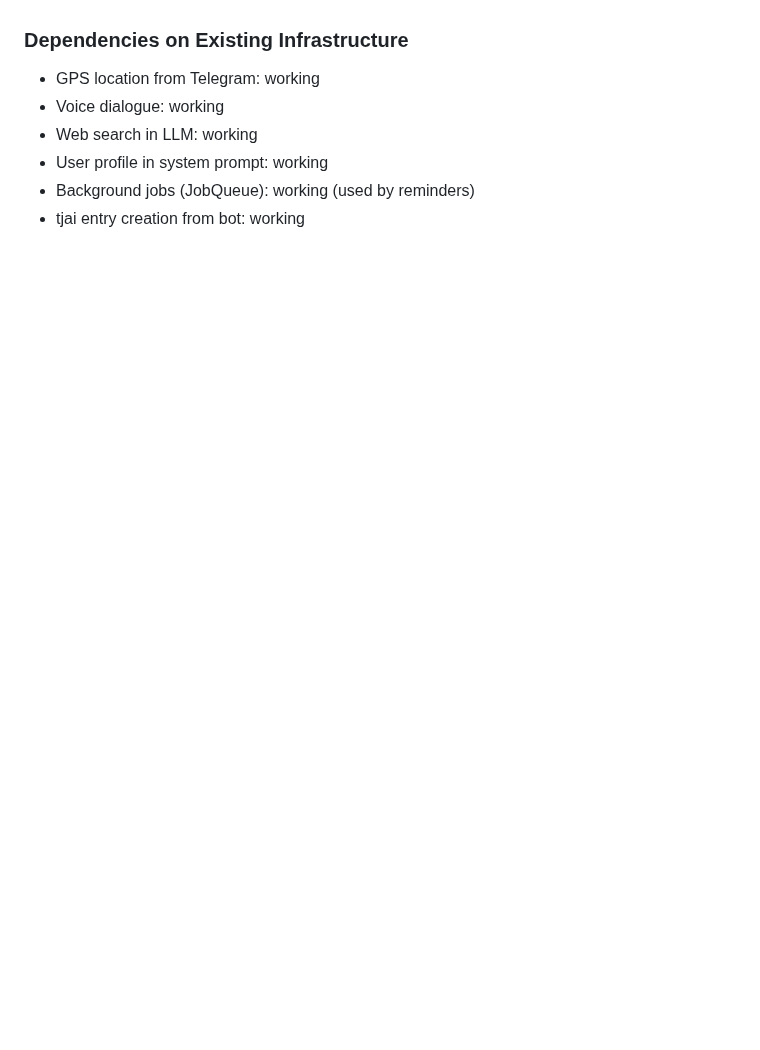
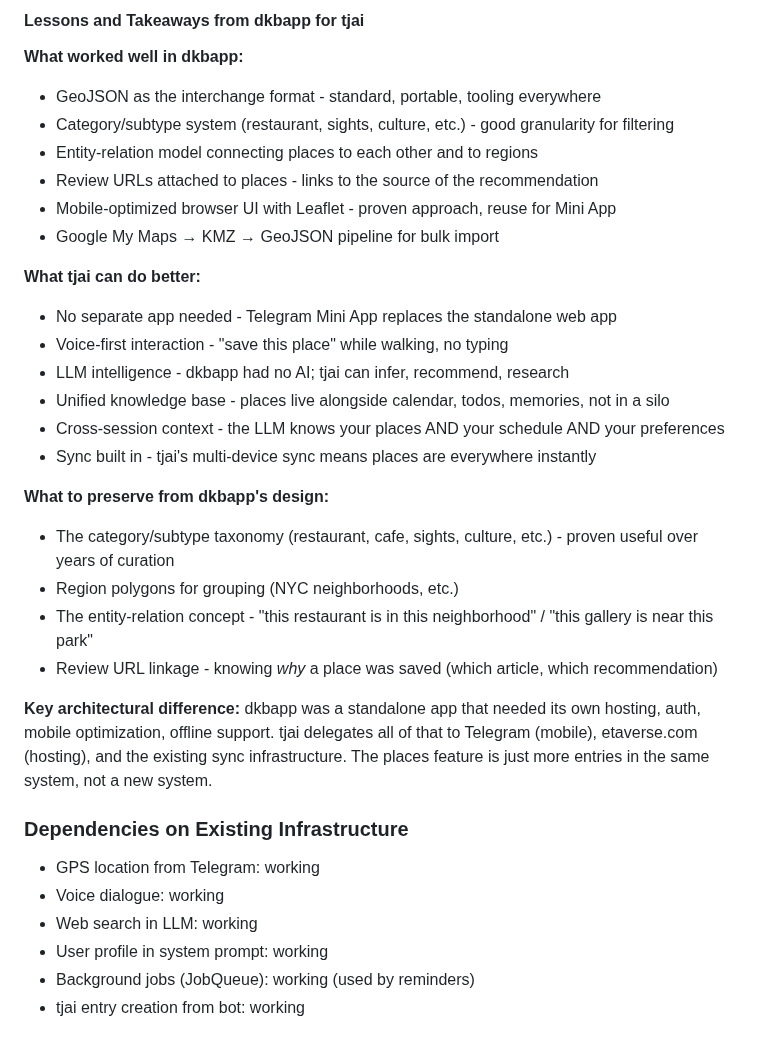
Before and after one commit to wenaus/tjai, a Markdown page: next_steps.md, the part around one of its changes. Rendered like a GitHub page; blank space fills up the shorter version.

```diff
--- a/next_steps.md
+++ b/next_steps.md
@@ -218,3 +278,29 @@ The art collection metadata at `primus/art-metadata.txt` and `primus/artist-meta
+#### Lessons and Takeaways from dkbapp for tjai
+
+**What worked well in dkbapp:**
+- GeoJSON as the interchange format - standard, portable, tooling everywhere
+- Category/subtype system (restaurant, sights, culture, etc.) - good granularity for filtering
+- Entity-relation model connecting places to each other and to regions
+- Review URLs attached to places - links to the source of the recommendation
+- Mobile-optimized browser UI with Leaflet - proven approach, reuse for Mini App
+- Google My Maps → KMZ → GeoJSON pipeline for bulk import
+
+**What tjai can do better:**
+- No separate app needed - Telegram Mini App replaces the standalone web app
+- Voice-first interaction - "save this place" while walking, no typing
+- LLM intelligence - dkbapp had no AI; tjai can infer, recommend, research
+- Unified knowledge base - places live alongside calendar, todos, memories, not in a silo
+- Cross-session context - the LLM knows your places AND your schedule AND your preferences
+- Sync built in - tjai's multi-device sync means places are everywhere instantly
+
+**What to preserve from dkbapp's design:**
+- The category/subtype taxonomy (restaurant, cafe, sights, culture, etc.) - proven useful over years of curation
+- Region polygons for grouping (NYC neighborhoods, etc.)
+- The entity-relation concept - "this restaurant is in this neighborhood" / "this gallery is near this park"
+- Review URL linkage - knowing *why* a place was saved (which article, which recommendation)
+
+**Key architectural difference:** dkbapp was a standalone app that needed its own hosting, auth, mobile optimization, offline support. tjai delegates all of that to Telegram (mobile), etaverse.com (hosting), and the existing sync infrastructure. The places feature is just more entries in the same system, not a new system.
+
 ### Dependencies on Existing Infrastructure
 
 - GPS location from Telegram: working
```
Also changed, not shown: other parts of next_steps.md (+60 -0 lines).
